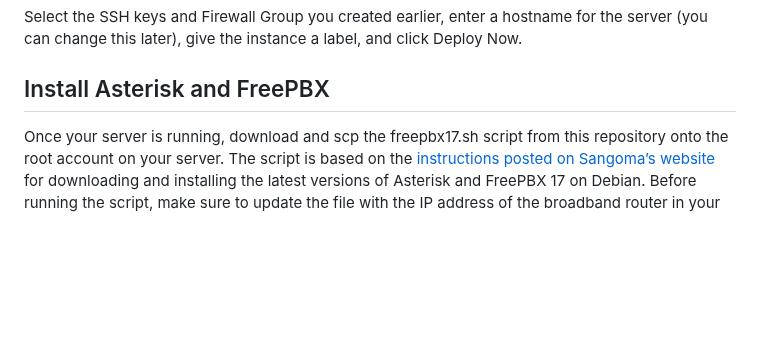
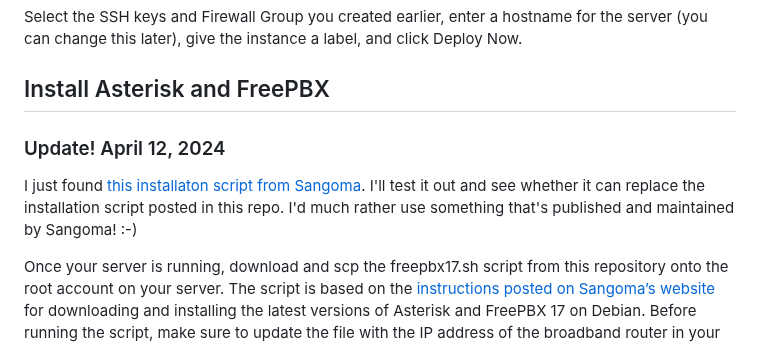
Before and after one commit to glmck13/PBX-My-Home, a Markdown page: PBX.md, the part around the change. Rendered like a GitHub page; blank space fills up the shorter version.

````diff
--- a/PBX.md
+++ b/PBX.md
@@ -23,6 +23,10 @@ The server needs at least 1GB of RAM to work OK, but otherwise 1 CPU and 20GB of
 Select the SSH keys and Firewall Group you created earlier, enter a hostname for the server (you can change this later), give the instance a label, and click Deploy Now.
 
 ## Install Asterisk and FreePBX
+
+### Update! April 12, 2024
+I just found [this installaton script from Sangoma](https://github.com/FreePBX/sng_freepbx_debian_install/blob/master/sng_freepbx_debian_install.sh).  I'll test it out and see whether it can replace the installation script posted in this repo. I'd much rather use something that's published and maintained by Sangoma! :-)
+
 Once your server is running, download and scp the freepbx17.sh script from this repository onto the root account on your server.  The script is based on the [instructions posted on Sangoma’s website](https://sangomakb.atlassian.net/wiki/spaces/FP/pages/10682545/How+to+Install+FreePBX+17+on+Debian+12+with+Asterisk+20) for downloading and installing the latest versions of Asterisk and FreePBX 17 on Debian.  Before running the script, make sure to update the file with the IP address of the broadband router in your home.  Edit the file and look for the line at the end that reads:
 ```
  # -A INPUT -s XXX.XXX.XXX.XXX -j ACCEPT
````
